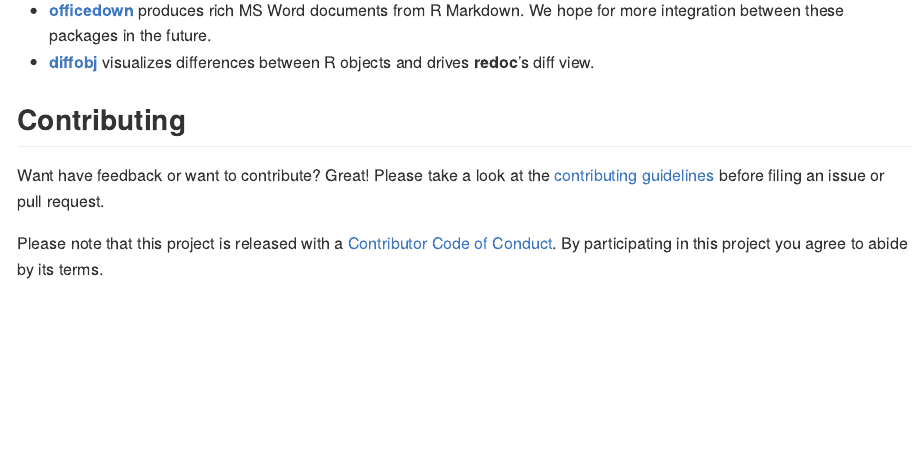
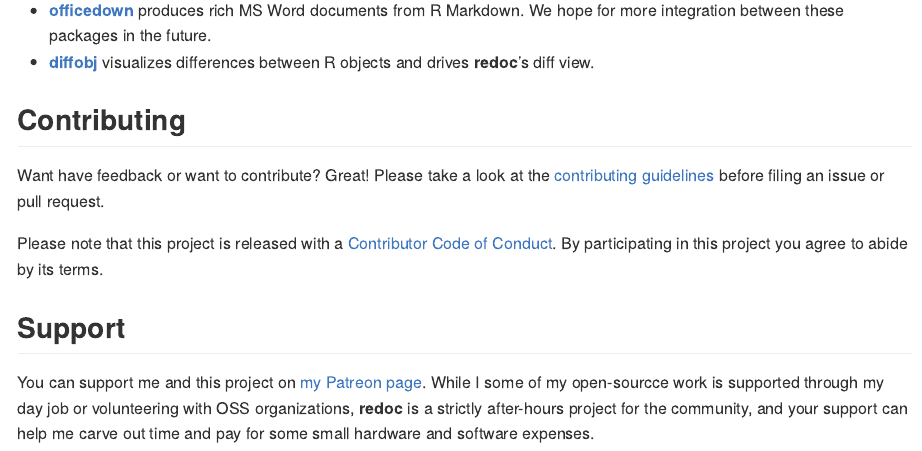
Before and after one commit to noamross/redoc, an R Markdown document (README.Rmd): the page in a window 1100 px wide, from 1760 px down. The pictures show the output file README.md that the author committed with the source, drawn offline in the style of GitHub; badge pictures from the web are left out.

Commit message:
Add Patreon link

```diff
--- a/README.Rmd
+++ b/README.Rmd
@@ -127,3 +128,7 @@ The package also contains a `dedoc` R Markdown template.
 Want have feedback or want to contribute? Great! Please take a look at the [contributing guidelines](https://github.com/noamross/redoc/blob/master/.github/CONTRIBUTING.md) before filing an issue or pull request.
 
 Please note that this project is released with a [Contributor Code of Conduct](https://github.com/noamross/redoc/blob/master/.github/CODE_OF_CONDUCT.md). By participating in this project you agree to abide by its terms.
+
+## Support
+
+You can support me and this project on [my Patreon page](https://www.patreon.com/noamross).  While I some of my open-sourcce work is supported through my day job or volunteering with OSS organizations, **redoc** is a strictly after-hours project for the community, and your support can help me carve out time and pay for some small hardware and software expenses.
```
Also changed, not shown: README.md, README.Rmd (1 more changed lines).
